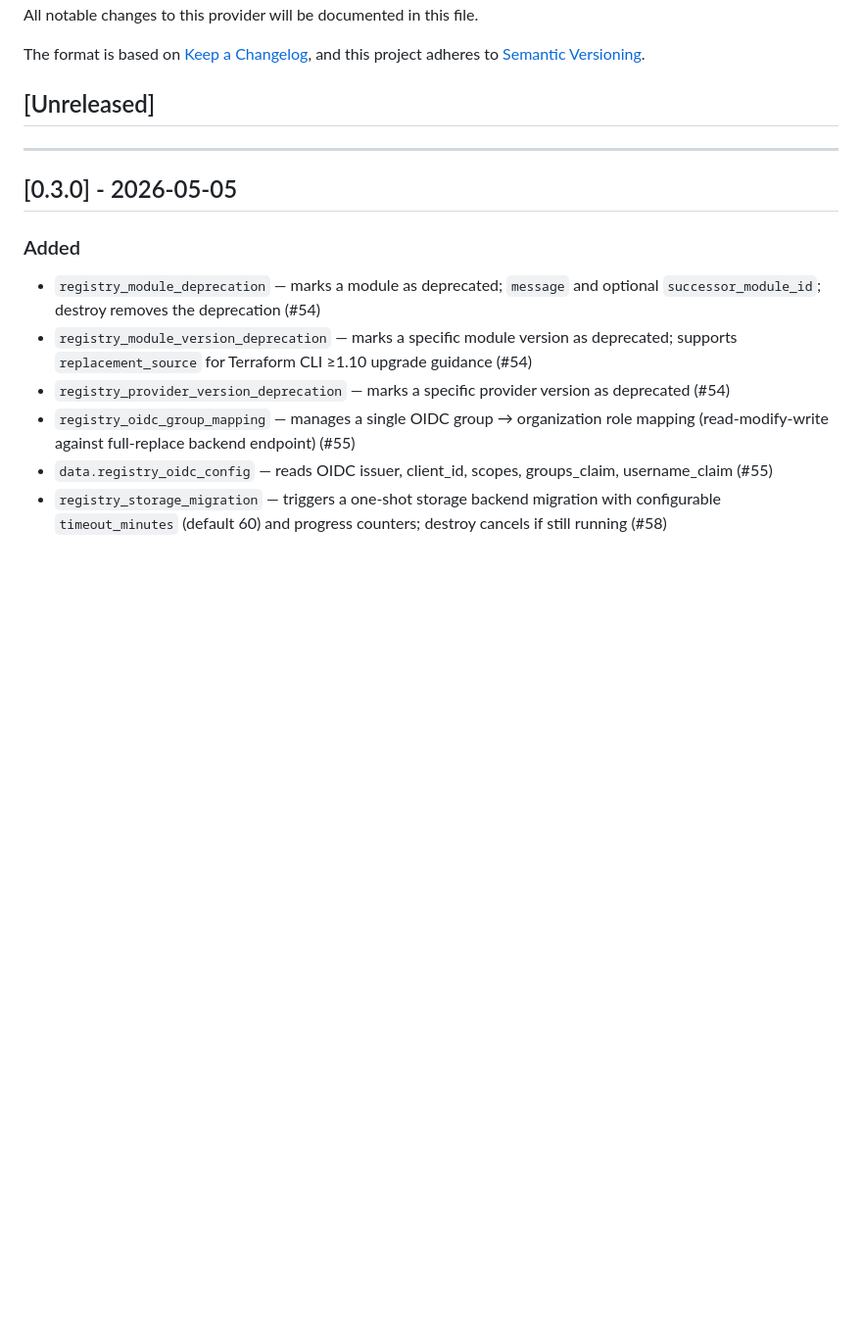
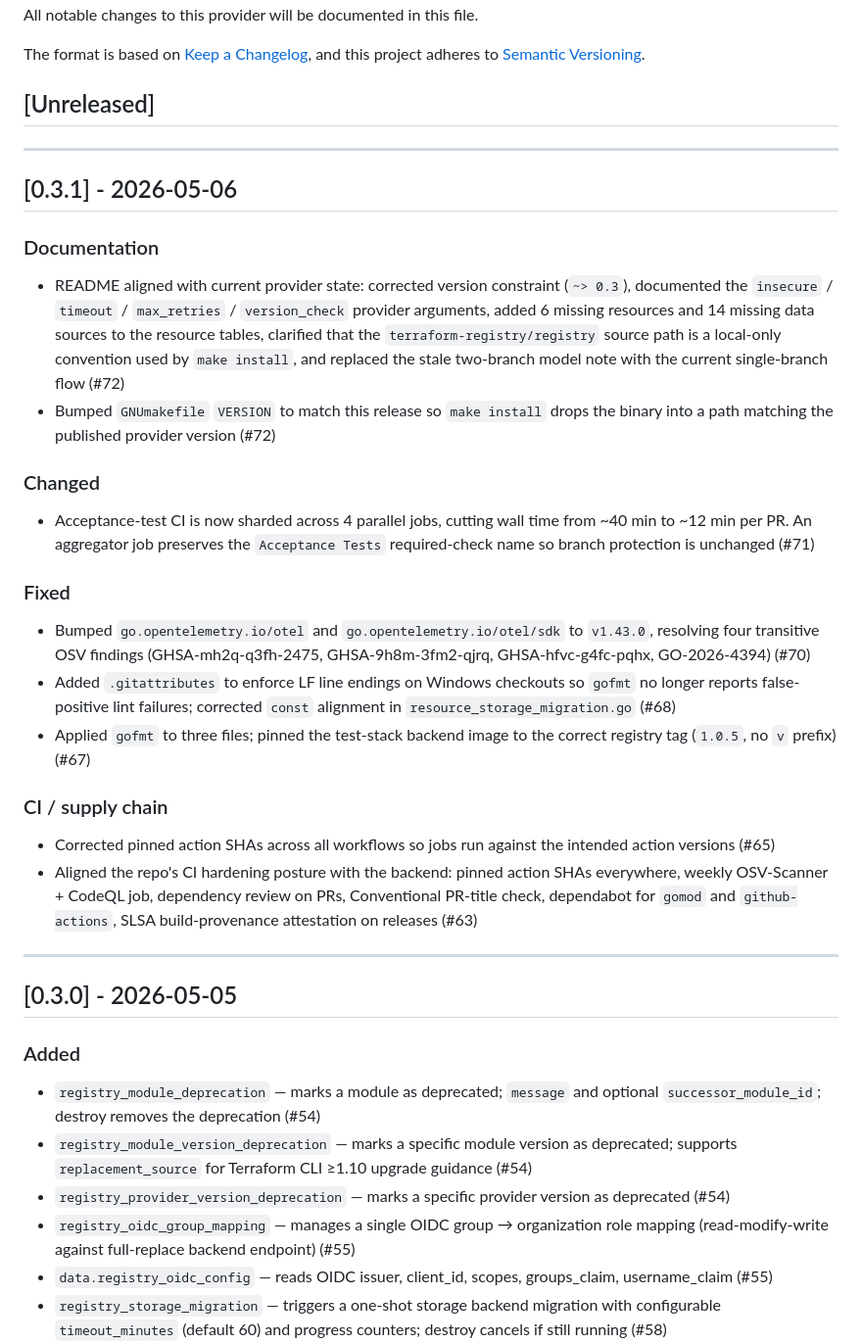
Before and after one commit to sethbacon/terraform-provider-registry, a Markdown page: CHANGELOG.md, the part around the change. Shown at 98% size. GitHub-like rendering; blank space fills up the shorter version.

Commit message:
chore: release v0.3.1 (#73)

```diff
--- a/CHANGELOG.md
+++ b/CHANGELOG.md
@@ -8,6 +8,48 @@ The format is based on [Keep a Changelog](https://keepachangelog.com/en/1.0.0/),
 and this project adheres to [Semantic Versioning](https://semver.org/spec/v2.0.0.html).
 
 ## [Unreleased]
+
+---
+
+## [0.3.1] - 2026-05-06
+
+### Documentation
+
+- README aligned with current provider state: corrected version constraint
+  (`~> 0.3`), documented the `insecure` / `timeout` / `max_retries` /
+  `version_check` provider arguments, added 6 missing resources and 14
+  missing data sources to the resource tables, clarified that the
+  `terraform-registry/registry` source path is a local-only convention
+  used by `make install`, and replaced the stale two-branch model note
+  with the current single-branch flow (#72)
+- Bumped `GNUmakefile` `VERSION` to match this release so `make install`
+  drops the binary into a path matching the published provider version (#72)
+
+### Changed
+
+- Acceptance-test CI is now sharded across 4 parallel jobs, cutting wall
+  time from ~40 min to ~12 min per PR. An aggregator job preserves the
+  `Acceptance Tests` required-check name so branch protection is unchanged (#71)
+
+### Fixed
+
+- Bumped `go.opentelemetry.io/otel` and `go.opentelemetry.io/otel/sdk` to
+  `v1.43.0`, resolving four transitive OSV findings (GHSA-mh2q-q3fh-2475,
+  GHSA-9h8m-3fm2-qjrq, GHSA-hfvc-g4fc-pqhx, GO-2026-4394) (#70)
+- Added `.gitattributes` to enforce LF line endings on Windows checkouts
+  so `gofmt` no longer reports false-positive lint failures; corrected
+  `const` alignment in `resource_storage_migration.go` (#68)
+- Applied `gofmt` to three files; pinned the test-stack backend image to
+  the correct registry tag (`1.0.5`, no `v` prefix) (#67)
+
+### CI / supply chain
+
+- Corrected pinned action SHAs across all workflows so jobs run against
+  the intended action versions (#65)
+- Aligned the repo's CI hardening posture with the backend: pinned
+  action SHAs everywhere, weekly OSV-Scanner + CodeQL job, dependency
+  review on PRs, Conventional PR-title check, dependabot for `gomod`
+  and `github-actions`, SLSA build-provenance attestation on releases (#63)
 
 ---
 
```
